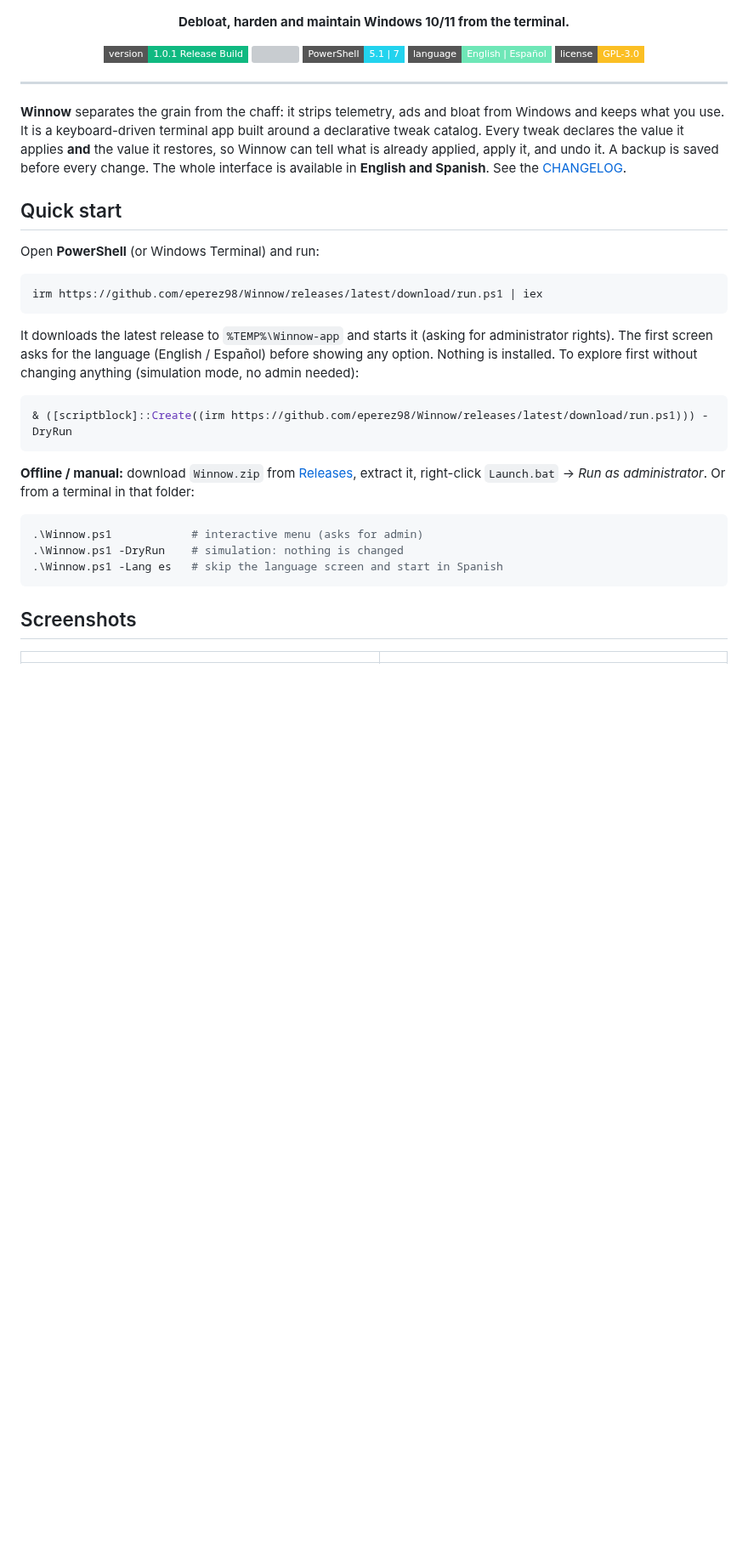
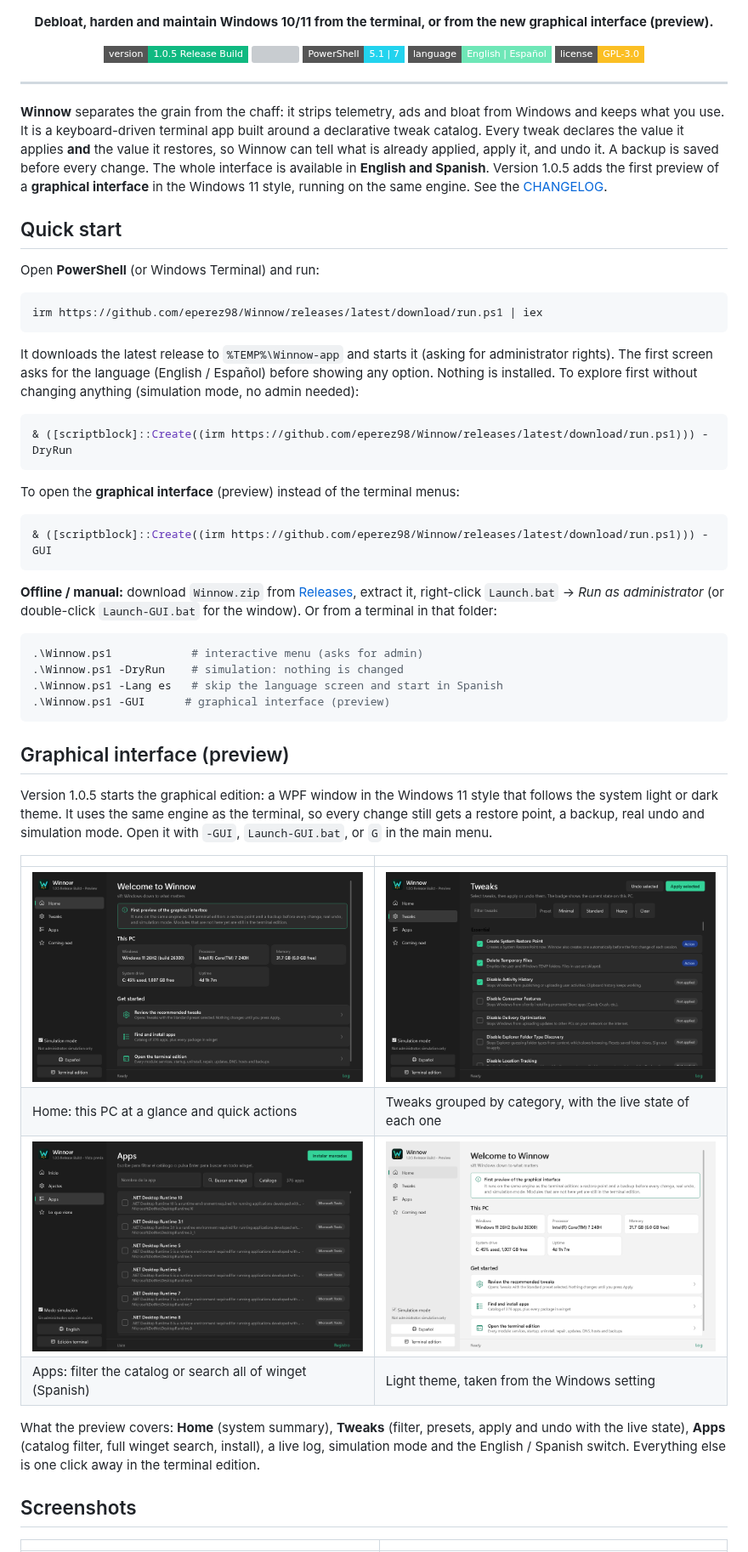
Before and after one commit to eperez98/WinNow, a Markdown page: README.md, the part around one of its changes. Shown at 85% size. GitHub-like rendering; pictures changed too: screenshots/15-gui-home.png (added), screenshots/16-gui-tweaks.png (added), screenshots/17-gui-apps-es.png (added); badges without logos; blank space fills up the shorter version; grey boxes are pictures that could not be loaded.

````diff
--- a/README.md
+++ b/README.md
@@ -2,10 +2,10 @@
   <img src="LOGO/Winnow_logo.png" width="560" alt="Winnow - sift Windows down to what matters"/>
 </p>
 
-<p align="center"><b>Debloat, harden and maintain Windows 10/11 from the terminal.</b></p>
+<p align="center"><b>Debloat, harden and maintain Windows 10/11 from the terminal, or from the new graphical interface (preview).</b></p>
 
 <p align="center">
-  <img src="https://img.shields.io/badge/version-1.0.1%20Release%20Build-10B981?style=flat-square"/>
+  <img src="https://img.shields.io/badge/version-1.0.5%20Release%20Build-10B981?style=flat-square"/>
   <img src="https://img.shields.io/badge/platform-Windows%2010%2F11-0078D4?style=flat-square"/>
   <img src="https://img.shields.io/badge/PowerShell-5.1%20%7C%207-22D3EE?style=flat-square"/>
   <img src="https://img.shields.io/badge/language-English%20%7C%20Espa%C3%B1ol-6EE7B7?style=flat-square"/>
@@ -18,7 +18,8 @@
 what you use. It is a keyboard-driven terminal app built around a declarative tweak catalog. Every tweak
 declares the value it applies **and** the value it restores, so Winnow can tell what is already applied,
 apply it, and undo it. A backup is saved before every change. The whole interface is available in
-**English and Spanish**. See the [CHANGELOG](CHANGELOG.md).
+**English and Spanish**. Version 1.0.5 adds the first preview of a **graphical interface** in the Windows 11
+style, running on the same engine. See the [CHANGELOG](CHANGELOG.md).
 
 ## Quick start
 
@@ -35,14 +36,39 @@ The first screen asks for the language (English / Español) before showing any o
 & ([scriptblock]::Create((irm https://github.com/eperez98/Winnow/releases/latest/download/run.ps1))) -DryRun
 ```
 
+To open the **graphical interface** (preview) instead of the terminal menus:
+
+```powershell
+& ([scriptblock]::Create((irm https://github.com/eperez98/Winnow/releases/latest/download/run.ps1))) -GUI
+```
+
 **Offline / manual:** download `Winnow.zip` from [Releases](https://github.com/eperez98/Winnow/releases/latest),
-extract it, right-click `Launch.bat` -> *Run as administrator*. Or from a terminal in that folder:
+extract it, right-click `Launch.bat` -> *Run as administrator* (or double-click `Launch-GUI.bat` for the window).
+Or from a terminal in that folder:
 
 ```powershell
 .\Winnow.ps1            # interactive menu (asks for admin)
 .\Winnow.ps1 -DryRun    # simulation: nothing is changed
 .\Winnow.ps1 -Lang es   # skip the language screen and start in Spanish
+.\Winnow.ps1 -GUI      # graphical interface (preview)
 ```
+
+## Graphical interface (preview)
+
+Version 1.0.5 starts the graphical edition: a WPF window in the Windows 11 style that follows the system
+light or dark theme. It uses the same engine as the terminal, so every change still gets a restore point,
+a backup, real undo and simulation mode. Open it with `-GUI`, `Launch-GUI.bat`, or `G` in the main menu.
+
+| | |
+|---|---|
+| ![GUI home](screenshots/15-gui-home.png) | ![GUI tweaks](screenshots/16-gui-tweaks.png) |
+| Home: this PC at a glance and quick actions | Tweaks grouped by category, with the live state of each one |
+| ![GUI apps](screenshots/17-gui-apps-es.png) | ![GUI light](screenshots/18-gui-home-light.png) |
+| Apps: filter the catalog or search all of winget (Spanish) | Light theme, taken from the Windows setting |
+
+What the preview covers: **Home** (system summary), **Tweaks** (filter, presets, apply and undo with the live
+state), **Apps** (catalog filter, full winget search, install), a live log, simulation mode and the
+English / Spanish switch. Everything else is one click away in the terminal edition.
 
 ## Screenshots
 
````
Also changed, not shown: other parts of README.md (+10 -2 lines), CHANGELOG.md (+23 -2 lines), docs/RELEASE_NOTES_v1.0.5.md (added, +57 -0 lines), 10 other files.
